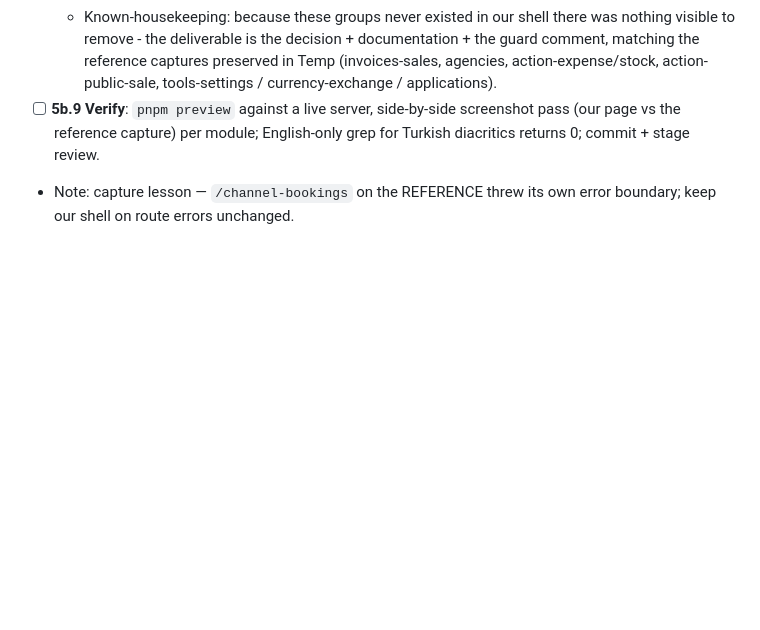
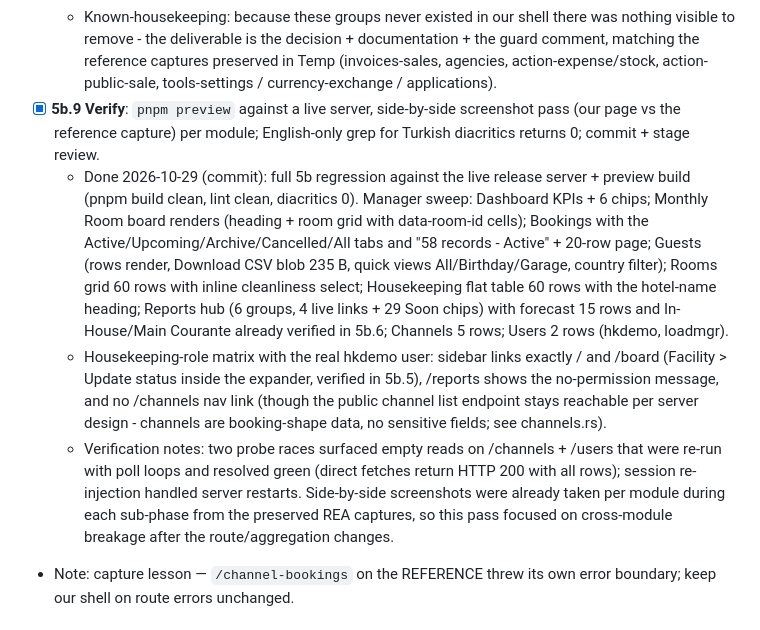
Before and after one commit to SinaGeek/hotel, a Markdown page: todo.md, the part around the change. Drawn GitHub-style; blank space fills up the shorter version.

Commit message:
todo: mark 5b.9 done - full 5b regression green (all surfaces + HK-role matrix)

```diff
--- a/todo.md
+++ b/todo.md
@@ -149,7 +149,10 @@ Goal: restyle/extend `apps/web` to match the reference hotel app's frame and pat
   - Done 2026-10-29 (commit): decision taken - HIDE from the sidebar for all our roles; no thin disabled placeholders. Verified against the REA captures that every deferred group is genuinely unmodellable: Sales/Purchase Invoices (official invoice numbering like KUZEN2026000000003, tax customers), Agencies & Accounts (tax/ID no, tax office, balance accounting - distinct from the channel accounts we expose), Transactions > Expense (product purchases backed by a Stock module we do not have), Currency Exchange (buy/sell ledgers), News Sale, Periodic Prices (per-channel availability calendar), and the Tools extras Settings (theme area text, mail server, SMS provider, social media, appearance) and Applications.
   - Implementation is structural: the web sidebar simply never gained those groups (AppShell has only Dashboard / Monthly Room / Guests / Bookings > / Facility > Rooms+Housekeeping / Reports / Tools > Staff+Channels), no orphan routes exist in App.tsx (grep-verified), and a durable code comment in AppShell.deviation-notes the README §4 deferral so the groups are not re-added before Phase 7 adds real tables (invoices, agency accounting, stock, exchange ledgers, SMTP/SMS config).
   - Known-housekeeping: because these groups never existed in our shell there was nothing visible to remove - the deliverable is the decision + documentation + the guard comment, matching the reference captures preserved in Temp (invoices-sales, agencies, action-expense/stock, action-public-sale, tools-settings / currency-exchange / applications).
-- [ ] **5b.9 Verify**: `pnpm preview` against a live server, side-by-side screenshot pass (our page vs the reference capture) per module; English-only grep for Turkish diacritics returns 0; commit + stage review.
+- [x] **5b.9 Verify**: `pnpm preview` against a live server, side-by-side screenshot pass (our page vs the reference capture) per module; English-only grep for Turkish diacritics returns 0; commit + stage review.
+  - Done 2026-10-29 (commit): full 5b regression against the live release server + preview build (pnpm build clean, lint clean, diacritics 0). Manager sweep: Dashboard KPIs + 6 chips; Monthly Room board renders (heading + room grid with data-room-id cells); Bookings with the Active/Upcoming/Archive/Cancelled/All tabs and "58 records - Active" + 20-row page; Guests (rows render, Download CSV blob 235 B, quick views All/Birthday/Garage, country filter); Rooms grid 60 rows with inline cleanliness select; Housekeeping flat table 60 rows with the hotel-name heading; Reports hub (6 groups, 4 live links + 29 Soon chips) with forecast 15 rows and In-House/Main Courante already verified in 5b.6; Channels 5 rows; Users 2 rows (hkdemo, loadmgr).
+  - Housekeeping-role matrix with the real hkdemo user: sidebar links exactly / and /board (Facility > Update status inside the expander, verified in 5b.5), /reports shows the no-permission message, and no /channels nav link (though the public channel list endpoint stays reachable per server design - channels are booking-shape data, no sensitive fields; see channels.rs).
+  - Verification notes: two probe races surfaced empty reads on /channels + /users that were re-run with poll loops and resolved green (direct fetches return HTTP 200 with all rows); session re-injection handled server restarts. Side-by-side screenshots were already taken per module during each sub-phase from the preserved REA captures, so this pass focused on cross-module breakage after the route/aggregation changes.
 - Note: capture lesson — `/channel-bookings` on the REFERENCE threw its own error boundary; keep our shell on route errors unchanged.
 
 ## 6. Offline desktop app + sync (README Â§11) â€” [P1]
```
